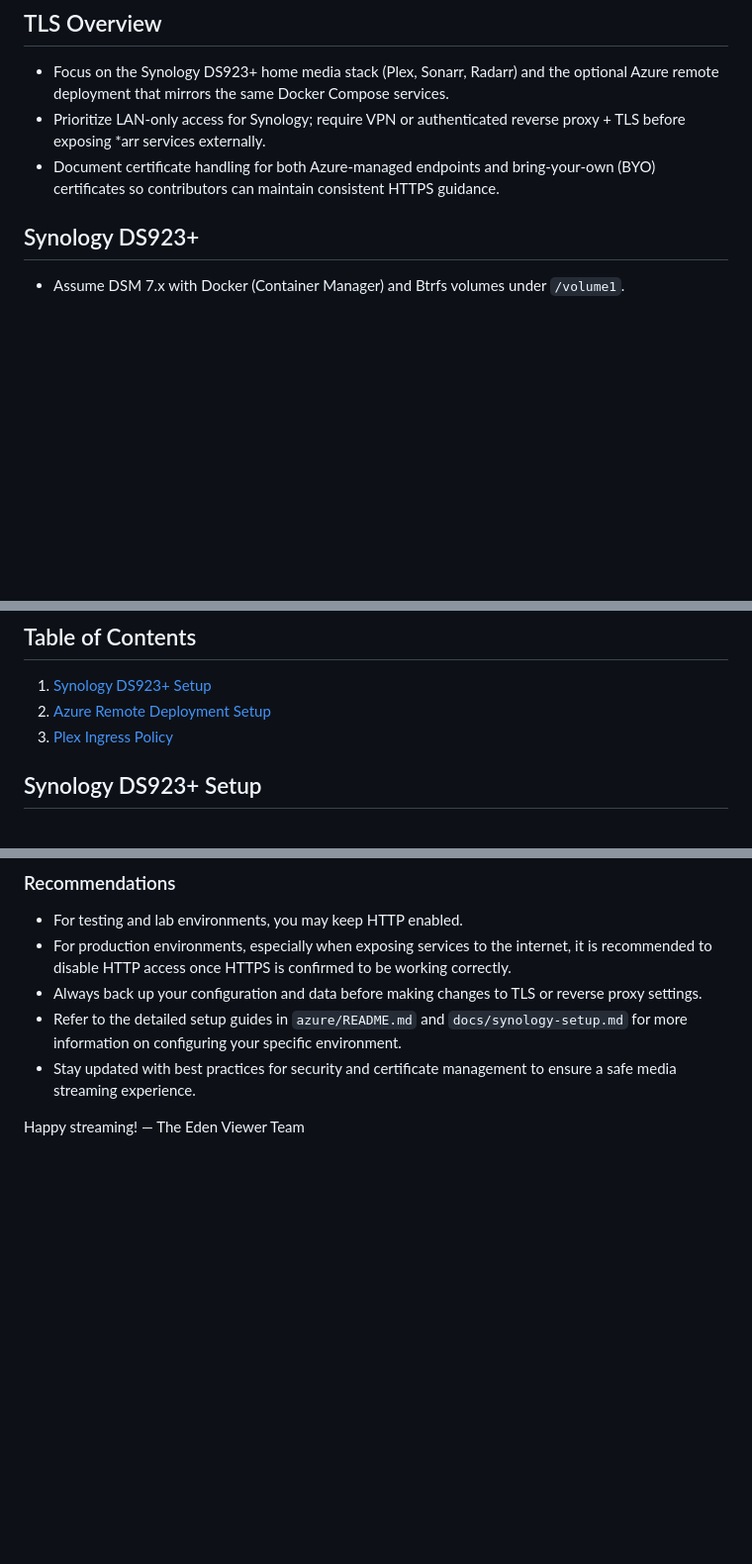
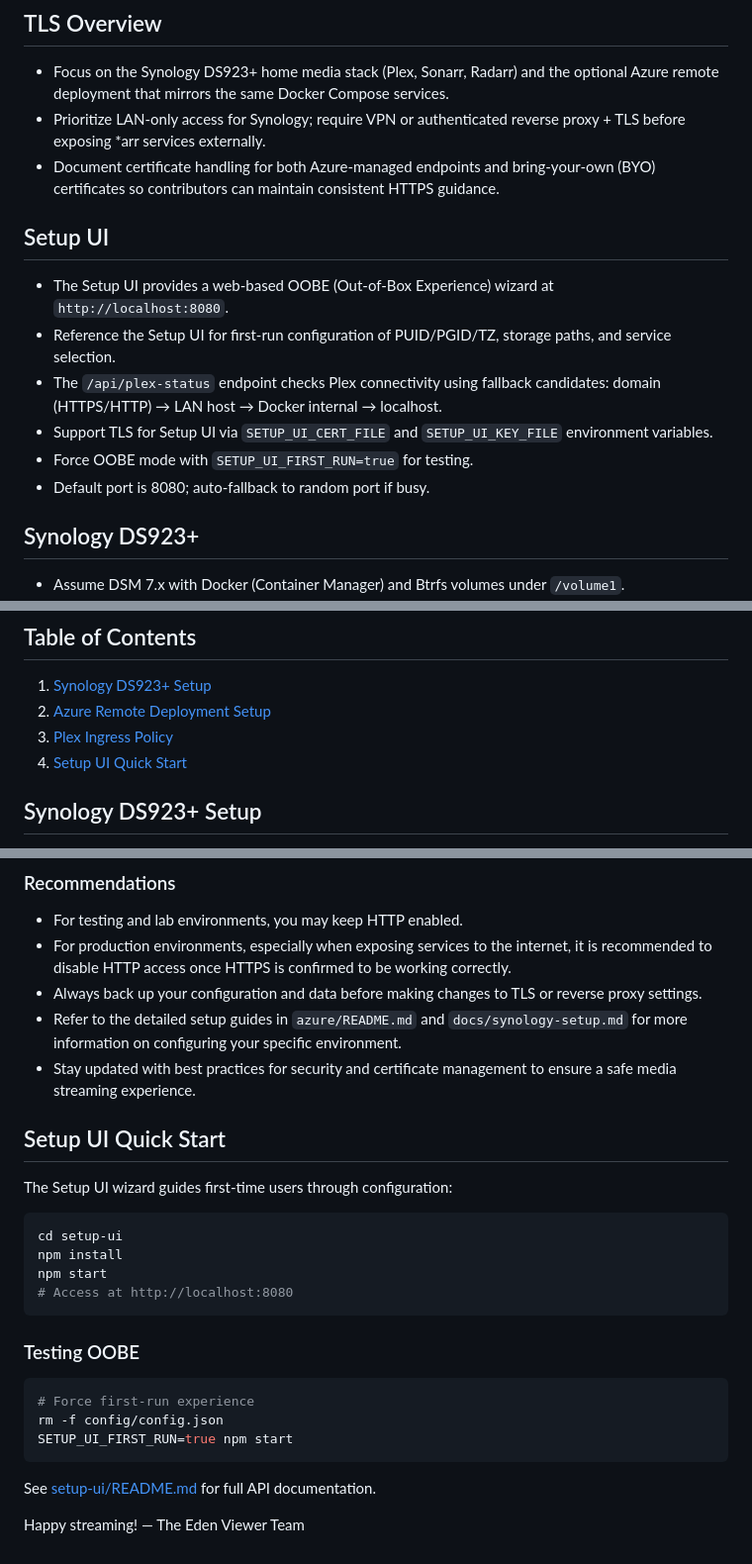
Before and after one commit to Kellz-Kreations/eden-viewer, a Markdown page: .github/copilot-instructions.md, 3 parts joined by grey strips. Shown at 99% size. GitHub-like rendering; blank space fills up the shorter version.

Commit message:
docs: Add Setup UI section to copilot instructions framework

````diff
--- a/.github/copilot-instructions.md
+++ b/.github/copilot-instructions.md
@@ -9,6 +9,14 @@ applyTo: "**"
 - Focus on the Synology DS923+ home media stack (Plex, Sonarr, Radarr) and the optional Azure remote deployment that mirrors the same Docker Compose services.
 - Prioritize LAN-only access for Synology; require VPN or authenticated reverse proxy + TLS before exposing *arr services externally.
 - Document certificate handling for both Azure-managed endpoints and bring-your-own (BYO) certificates so contributors can maintain consistent HTTPS guidance.
+
+## Setup UI
+- The Setup UI provides a web-based OOBE (Out-of-Box Experience) wizard at `http://localhost:8080`.
+- Reference the Setup UI for first-run configuration of PUID/PGID/TZ, storage paths, and service selection.
+- The `/api/plex-status` endpoint checks Plex connectivity using fallback candidates: domain (HTTPS/HTTP) → LAN host → Docker internal → localhost.
+- Support TLS for Setup UI via `SETUP_UI_CERT_FILE` and `SETUP_UI_KEY_FILE` environment variables.
+- Force OOBE mode with `SETUP_UI_FIRST_RUN=true` for testing.
+- Default port is 8080; auto-fallback to random port if busy.
 
 ## Synology DS923+
 - Assume DSM 7.x with Docker (Container Manager) and Btrfs volumes under `/volume1`.
@@ -52,6 +60,7 @@ This document outlines the steps to configure TLS/HTTPS for both Synology DS923+
 1. [Synology DS923+ Setup](#synology-ds923-setup)
 2. [Azure Remote Deployment Setup](#azure-remote-deployment-setup)
 3. [Plex Ingress Policy](#plex-ingress-policy)
+4. [Setup UI Quick Start](#setup-ui-quick-start)
 
 ## Synology DS923+ Setup
 
@@ -113,5 +122,25 @@ By default, the Azure Container Apps configuration allows insecure HTTP traffic
 - Refer to the detailed setup guides in `azure/README.md` and `docs/synology-setup.md` for more information on configuring your specific environment.
 - Stay updated with best practices for security and certificate management to ensure a safe media streaming experience.
 
+## Setup UI Quick Start
+
+The Setup UI wizard guides first-time users through configuration:
+
+```bash
+cd setup-ui
+npm install
+npm start
+# Access at http://localhost:8080
+```
+
+### Testing OOBE
+```bash
+# Force first-run experience
+rm -f config/config.json
+SETUP_UI_FIRST_RUN=true npm start
+```
+
+See [setup-ui/README.md](../setup-ui/README.md) for full API documentation.
+
 Happy streaming!
 — The Eden Viewer Team
````
